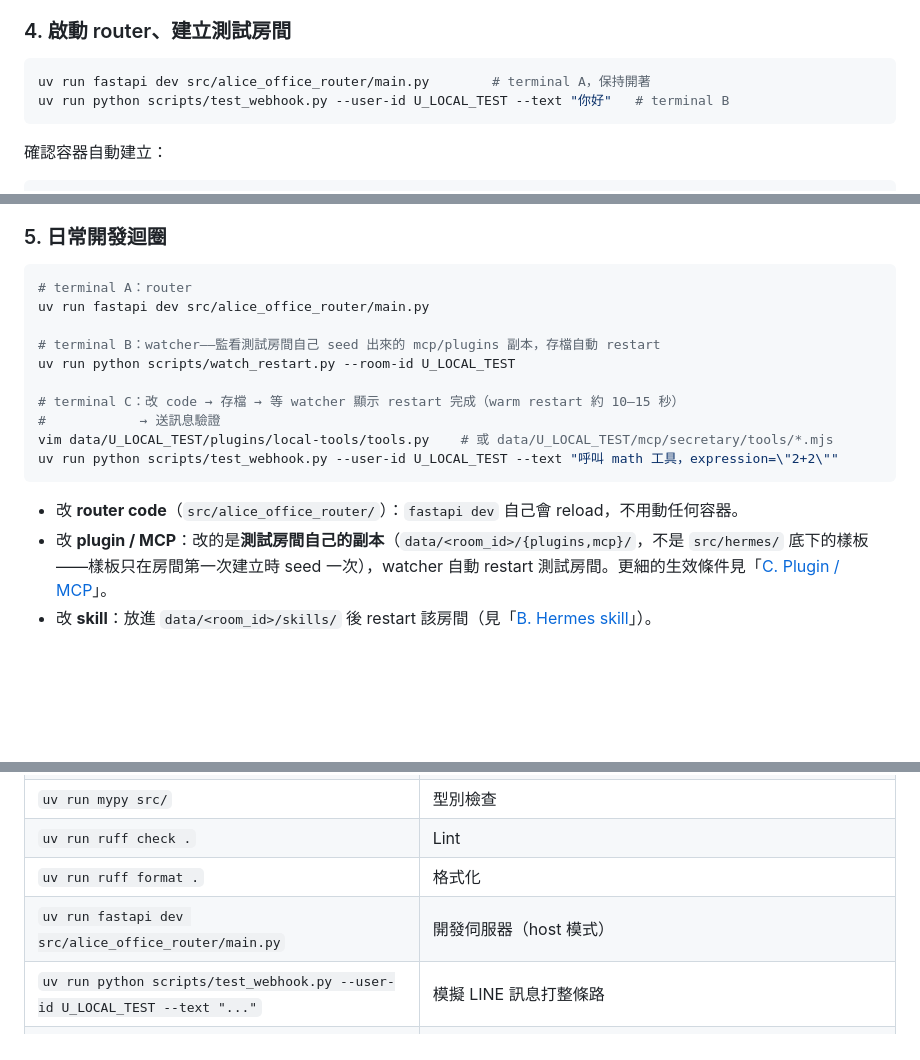
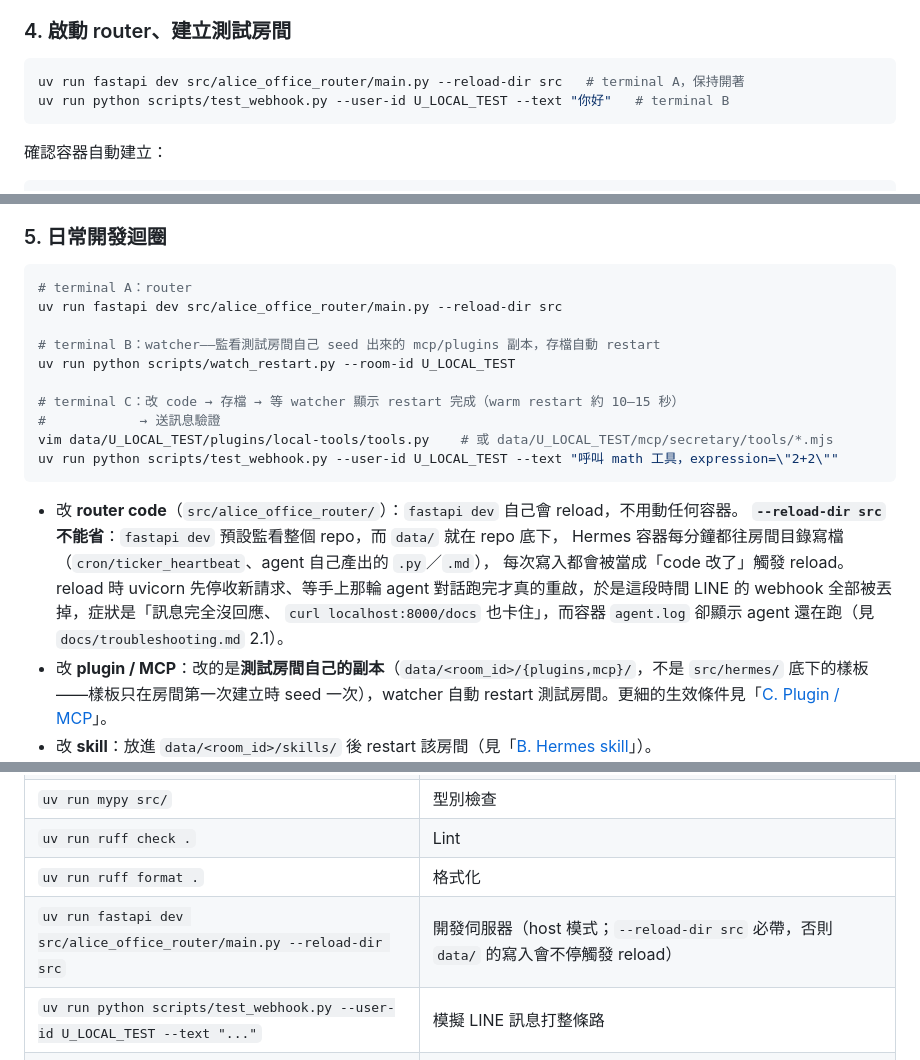
Before and after one commit to marychouchou/alice-office, a Markdown page: README.md, 3 parts joined by grey strips. Drawn GitHub-style; blank space fills up the shorter version.

````diff
--- a/README.md
+++ b/README.md
@@ -218,7 +218,7 @@ docker build -f Dockerfile.hermes -t alice-hermes-agent:v1 .   # 含 plugin + MC
 ### 4. 啟動 router、建立測試房間
 
 ```bash
-uv run fastapi dev src/alice_office_router/main.py        # terminal A，保持開著
+uv run fastapi dev src/alice_office_router/main.py --reload-dir src   # terminal A，保持開著
 uv run python scripts/test_webhook.py --user-id U_LOCAL_TEST --text "你好"   # terminal B
 ```
 
@@ -244,7 +244,7 @@ agent 的回覆去哪看：假 user id 推不回真的 LINE（router log 出現
 
 ```bash
 # terminal A：router
-uv run fastapi dev src/alice_office_router/main.py
+uv run fastapi dev src/alice_office_router/main.py --reload-dir src
 
 # terminal B：watcher——監看測試房間自己 seed 出來的 mcp/plugins 副本，存檔自動 restart
 uv run python scripts/watch_restart.py --room-id U_LOCAL_TEST
@@ -256,6 +256,12 @@ uv run python scripts/test_webhook.py --user-id U_LOCAL_TEST --text "呼叫 math
 ```
 
 - 改 **router code**（`src/alice_office_router/`）：`fastapi dev` 自己會 reload，不用動任何容器。
+  **`--reload-dir src` 不能省**：`fastapi dev` 預設監看整個 repo，而 `data/` 就在 repo 底下，
+  Hermes 容器每分鐘都往房間目錄寫檔（`cron/ticker_heartbeat`、agent 自己產出的 `.py`／`.md`），
+  每次寫入都會被當成「code 改了」觸發 reload。reload 時 uvicorn 先停收新請求、等手上那輪
+  agent 對話跑完才真的重啟，於是這段時間 LINE 的 webhook 全部被丟掉，症狀是「訊息完全沒回應、
+  `curl localhost:8000/docs` 也卡住」，而容器 `agent.log` 卻顯示 agent 還在跑（見
+  `docs/troubleshooting.md` 2.1）。
 - 改 **plugin / MCP**：改的是**測試房間自己的副本**（`data/<room_id>/{plugins,mcp}/`，不是
   `src/hermes/` 底下的樣板——樣板只在房間第一次建立時 seed 一次），watcher 自動 restart
   測試房間。更細的生效條件見「[C. Plugin / MCP](#c-plugin--mcp)」。
@@ -776,7 +782,7 @@ uv run python scripts/google_reauth.py U_LOCAL_TEST
 | `uv run mypy src/` | 型別檢查 |
 | `uv run ruff check .` | Lint |
 | `uv run ruff format .` | 格式化 |
-| `uv run fastapi dev src/alice_office_router/main.py` | 開發伺服器（host 模式） |
+| `uv run fastapi dev src/alice_office_router/main.py --reload-dir src` | 開發伺服器（host 模式；`--reload-dir src` 必帶，否則 `data/` 的寫入會不停觸發 reload） |
 | `uv run python scripts/test_webhook.py --user-id U_LOCAL_TEST --text "..."` | 模擬 LINE 訊息打整條路 |
 | `uv run python scripts/watch_restart.py --room-id U_LOCAL_TEST` | 監看**單一房間自己的副本**，存檔自動 restart 該房間 |
 | `uv run python scripts/dev_sync_src.py` | 監看 **repo 樣板**，變動時強制推到**所有已存在房間**再 restart（dev 專用，會覆蓋房間副本） |
````
Also changed, not shown: docs/troubleshooting.md (+10 -0 lines).
